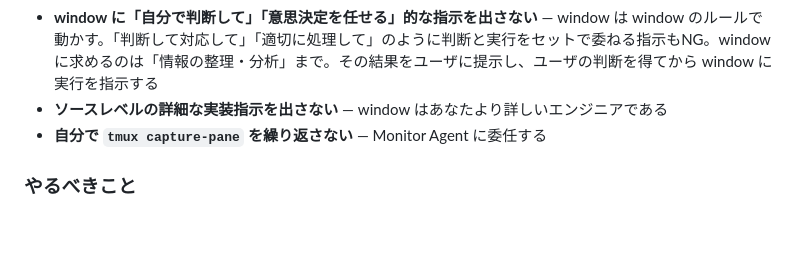
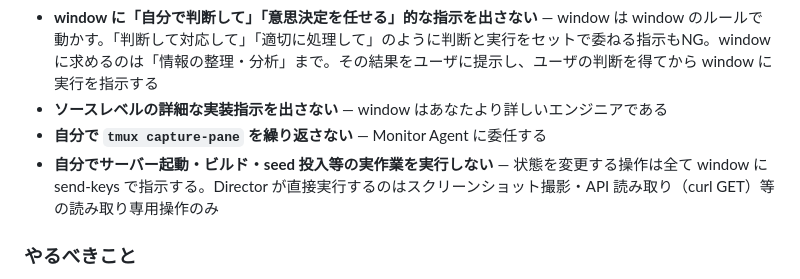
Before and after one commit to masuidrive/pdh, a Markdown page: skills/tmux-director/SKILL.md, the part around the change. Rendered like a GitHub page; blank space fills up the shorter version.

Commit message:
fix(tmux-director): Director が実作業を直接実行することを明示的に禁止
サーバー起動・ビルド・seed投入等の状態変更操作を Director が直接実行してしまう問題があった。
「やってはいけないこと」に明示的に追加し、全ての実作業は window に send-keys で指示する
ルールを明確化。読み取り専用操作（スクリーンショット・curl GET）のみ許容。

Co-Authored-By: Claude Opus 4.6 (1M context) <noreply@anthropic.com>

```diff
--- a/skills/tmux-director/SKILL.md
+++ b/skills/tmux-director/SKILL.md
@@ -162,6 +162,7 @@ window の Claude Code が AskUserQuestion で質問してきた場合（選択
 - **window に「自分で判断して」「意思決定を任せる」的な指示を出さない** — window は window のルールで動かす。「判断して対応して」「適切に処理して」のように判断と実行をセットで委ねる指示もNG。window に求めるのは「情報の整理・分析」まで。その結果をユーザに提示し、ユーザの判断を得てから window に実行を指示する
 - **ソースレベルの詳細な実装指示を出さない** — window はあなたより詳しいエンジニアである
 - **自分で `tmux capture-pane` を繰り返さない** — Monitor Agent に委任する
+- **自分でサーバー起動・ビルド・seed 投入等の実作業を実行しない** — 状態を変更する操作は全て window に send-keys で指示する。Director が直接実行するのはスクリーンショット撮影・API 読み取り（curl GET）等の読み取り専用操作のみ
 
 ### やるべきこと
 - **product-brief.md、Epic、Ticket、note を読んで状況を把握する**
```
